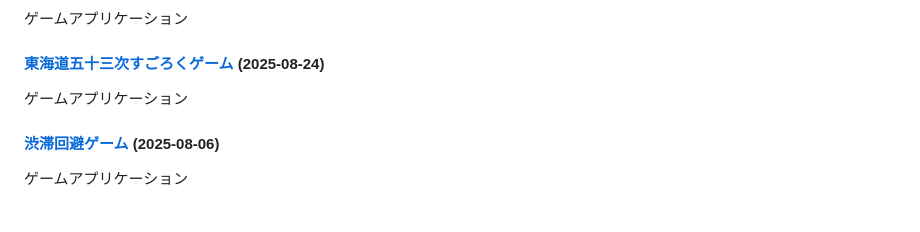
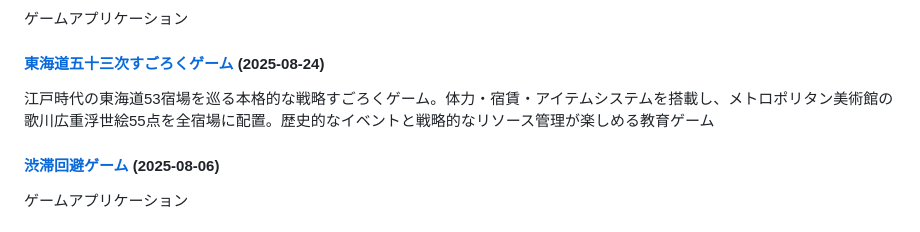
Before and after one commit to ogawahideto/genai, a Markdown page: README.md, the part around the change. Rendered like a GitHub page.

Commit message:
docs: 東海道五十三次ゲームのREADME説明を大幅に充実
- 単純な「ゲームアプリケーション」から詳細な機能説明に更新
- 体力・宿賃・アイテムシステムの主要機能を明記
- メトロポリタン美術館の浮世絵55点統合をハイライト
- 戦略性と教育的価値を強調した説明に変更

🤖 Generated with [Claude Code](https://claude.ai/code)

Co-Authored-By: Claude <noreply@anthropic.com>

```diff
--- a/README.md
+++ b/README.md
@@ -67,7 +67,7 @@ This repository contains a collection of small, self-contained web applications
 ゲームアプリケーション
 
 #### [東海道五十三次すごろくゲーム](tokaido-53-game/) (2025-08-24)
-ゲームアプリケーション
+江戸時代の東海道53宿場を巡る本格的な戦略すごろくゲーム。体力・宿賃・アイテムシステムを搭載し、メトロポリタン美術館の歌川広重浮世絵55点を全宿場に配置。歴史的なイベントと戦略的なリソース管理が楽しめる教育ゲーム
 
 #### [渋滞回避ゲーム](traffic-jam-game/) (2025-08-06)
 ゲームアプリケーション
```
